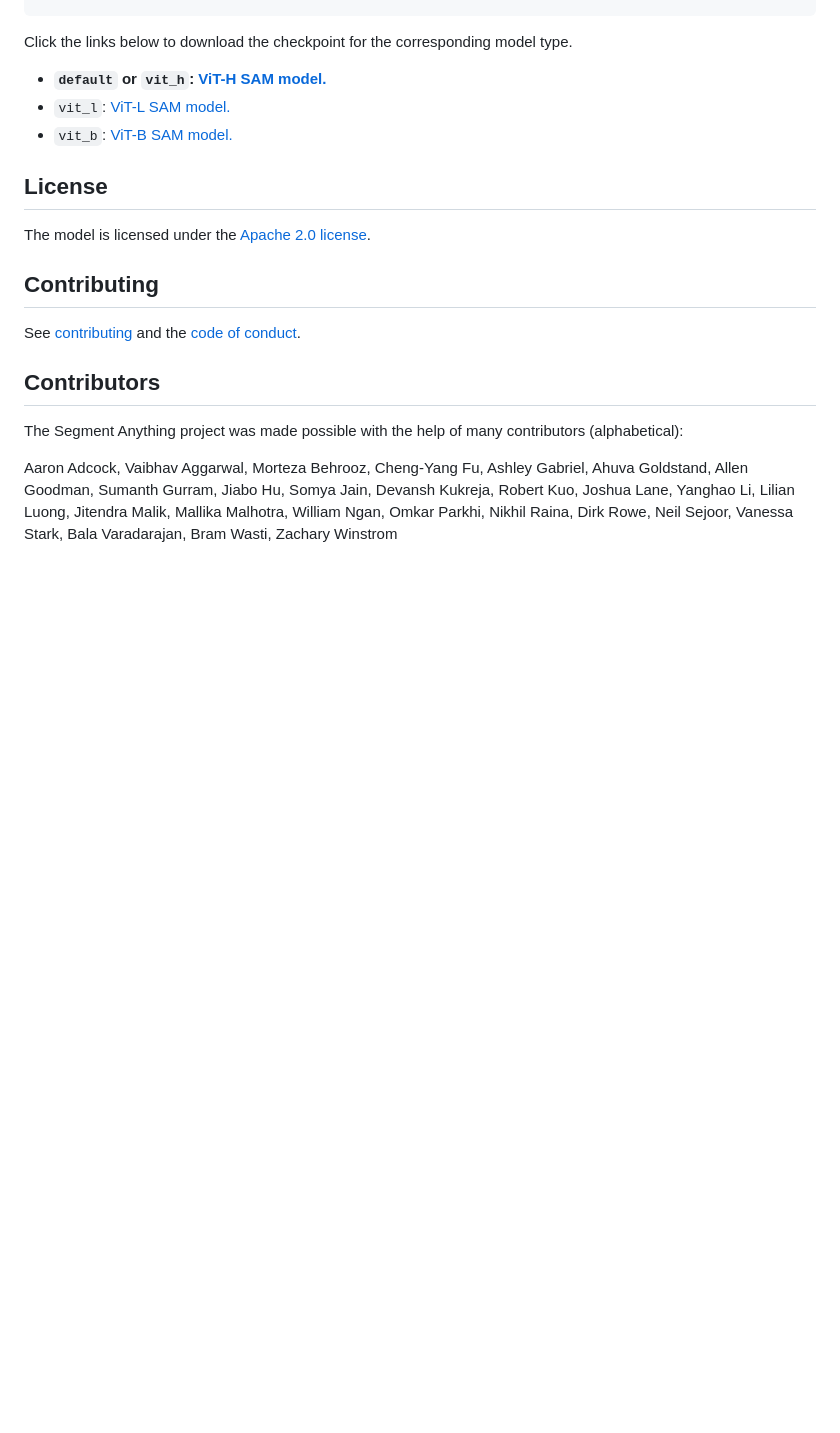
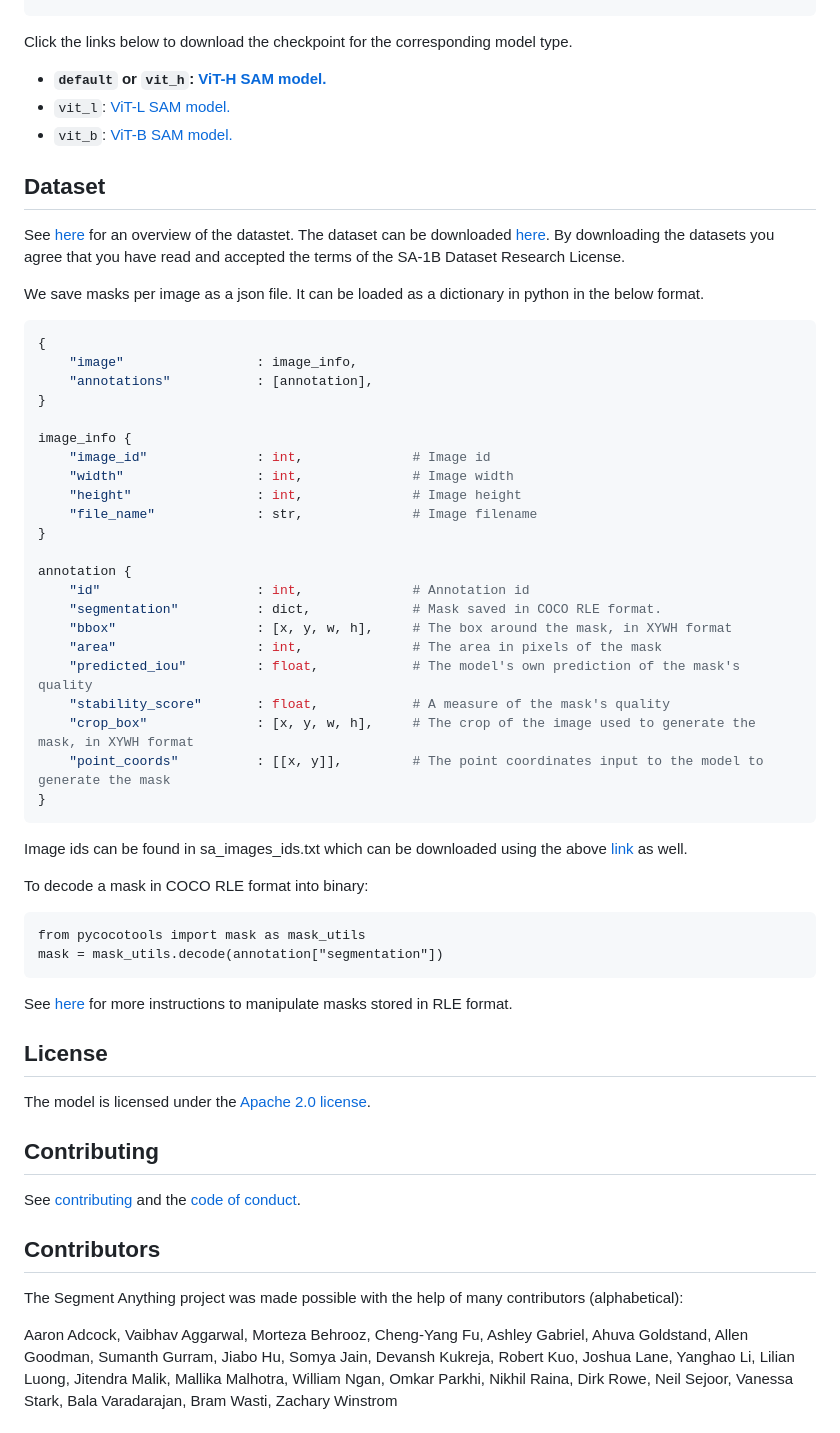
Before and after one commit to facebookresearch/segment-anything, a Markdown page: README.md, the part around the change. Rendered like a GitHub page; blank space fills up the shorter version.

Commit message:
Add dataset description to README

````diff
--- a/README.md
+++ b/README.md
@@ -95,6 +95,47 @@ Click the links below to download the checkpoint for the corresponding model typ
 * `vit_l`: [ViT-L SAM model.](https://dl.fbaipublicfiles.com/segment_anything/sam_vit_l_0b3195.pth)
 * `vit_b`: [ViT-B SAM model.](https://dl.fbaipublicfiles.com/segment_anything/sam_vit_b_01ec64.pth)
 
+## Dataset
+See [here](https://ai.facebook.com/datasets/segment-anything/) for an overview of the datastet. The dataset can be downloaded [here](https://ai.facebook.com/datasets/segment-anything-downloads/). By downloading the datasets you agree that you have read and accepted the terms of the SA-1B Dataset Research License.
+
+We save masks per image as a json file. It can be loaded as a dictionary in python in the below format.
+
+
+```python
+{
+    "image"                 : image_info,
+    "annotations"           : [annotation],
+}
+
+image_info {
+    "image_id"              : int,              # Image id
+    "width"                 : int,              # Image width
+    "height"                : int,              # Image height
+    "file_name"             : str,              # Image filename
+}
+
+annotation {
+    "id"                    : int,              # Annotation id
+    "segmentation"          : dict,             # Mask saved in COCO RLE format.
+    "bbox"                  : [x, y, w, h],     # The box around the mask, in XYWH format
+    "area"                  : int,              # The area in pixels of the mask
+    "predicted_iou"         : float,            # The model's own prediction of the mask's quality
+    "stability_score"       : float,            # A measure of the mask's quality
+    "crop_box"              : [x, y, w, h],     # The crop of the image used to generate the mask, in XYWH format
+    "point_coords"          : [[x, y]],         # The point coordinates input to the model to generate the mask
+}
+```
+
+Image ids can be found in sa_images_ids.txt which can be downloaded using the above [link](https://ai.facebook.com/datasets/segment-anything-downloads/) as well.
+
+To decode a mask in COCO RLE format into binary:
+```
+from pycocotools import mask as mask_utils
+mask = mask_utils.decode(annotation["segmentation"])
+```
+See [here](https://github.com/cocodataset/cocoapi/blob/master/PythonAPI/pycocotools/mask.py) for more instructions to manipulate masks stored in RLE format.
+
+
 ## License
 The model is licensed under the [Apache 2.0 license](LICENSE).
 
````
